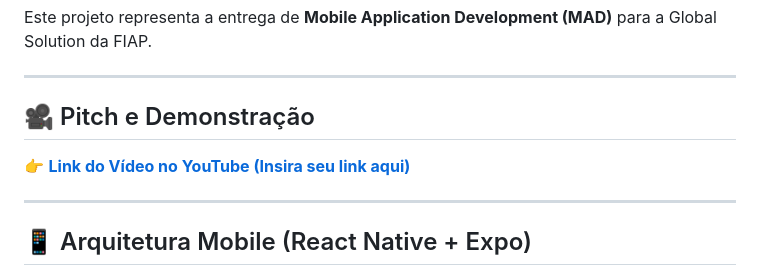
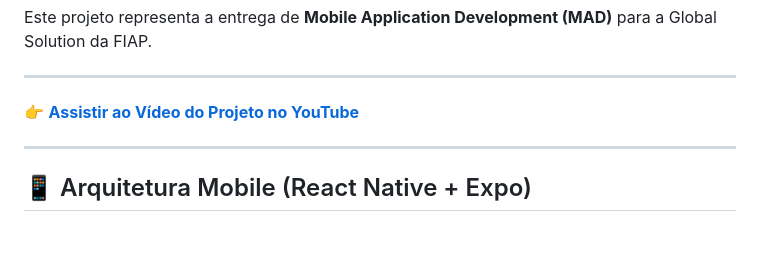
Before and after one commit to davivsouza/global-solution, a Markdown page: README.md, the part around the change. GitHub-like rendering; blank space fills up the shorter version.

Commit message:
docs: update YouTube pitch video link in README

```diff
--- a/README.md
+++ b/README.md
@@ -12,8 +12,7 @@ Este projeto representa a entrega de **Mobile Application Development (MAD)** pa
 
 ---
 
-## 🎥 Pitch e Demonstração
-👉 **[Link do Vídeo no YouTube (Insira seu link aqui)](https://youtube.com)**
+👉 **[Assistir ao Vídeo do Projeto no YouTube](https://youtu.be/Ml0gHfLxjiI)**
 
 ---
 
```
